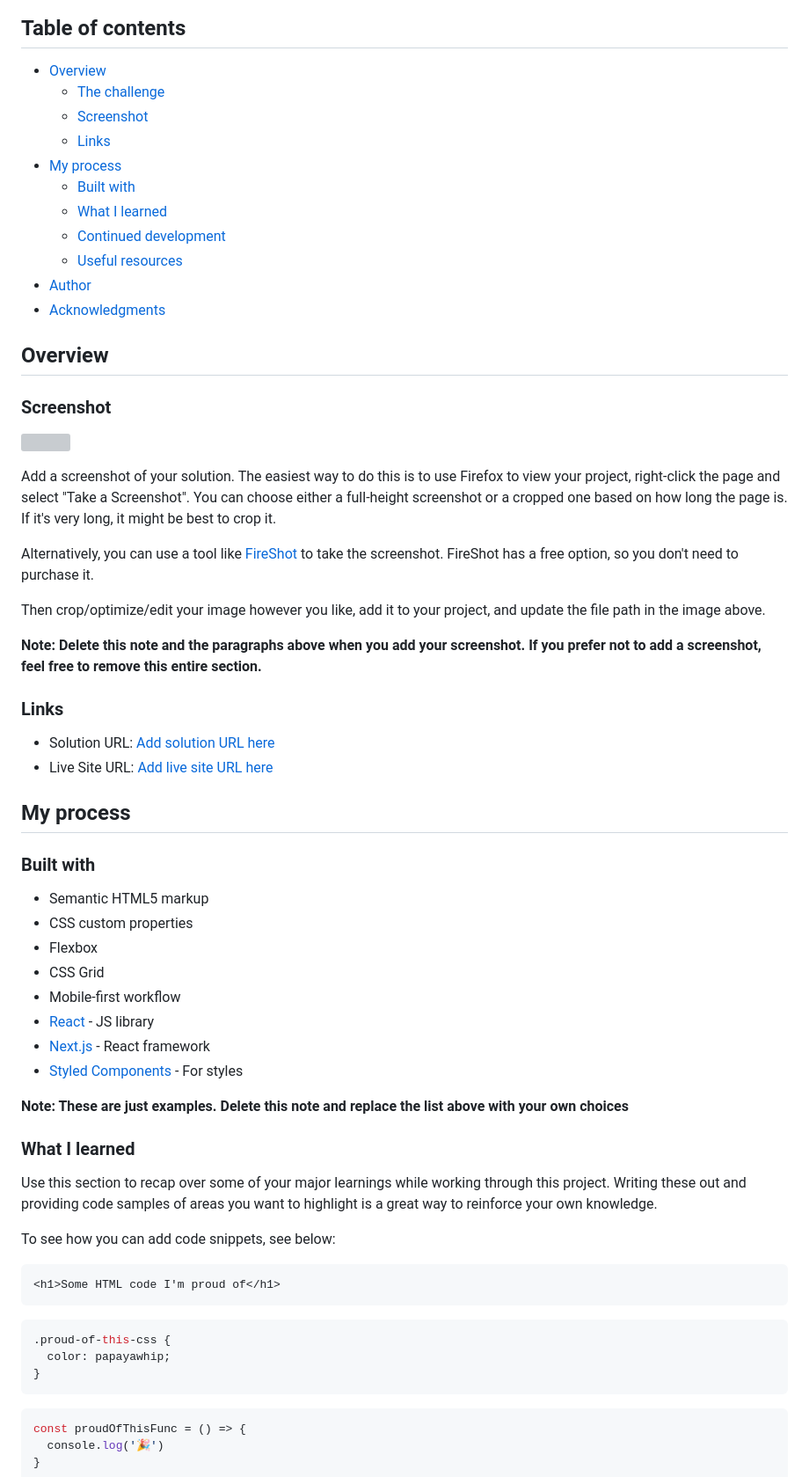
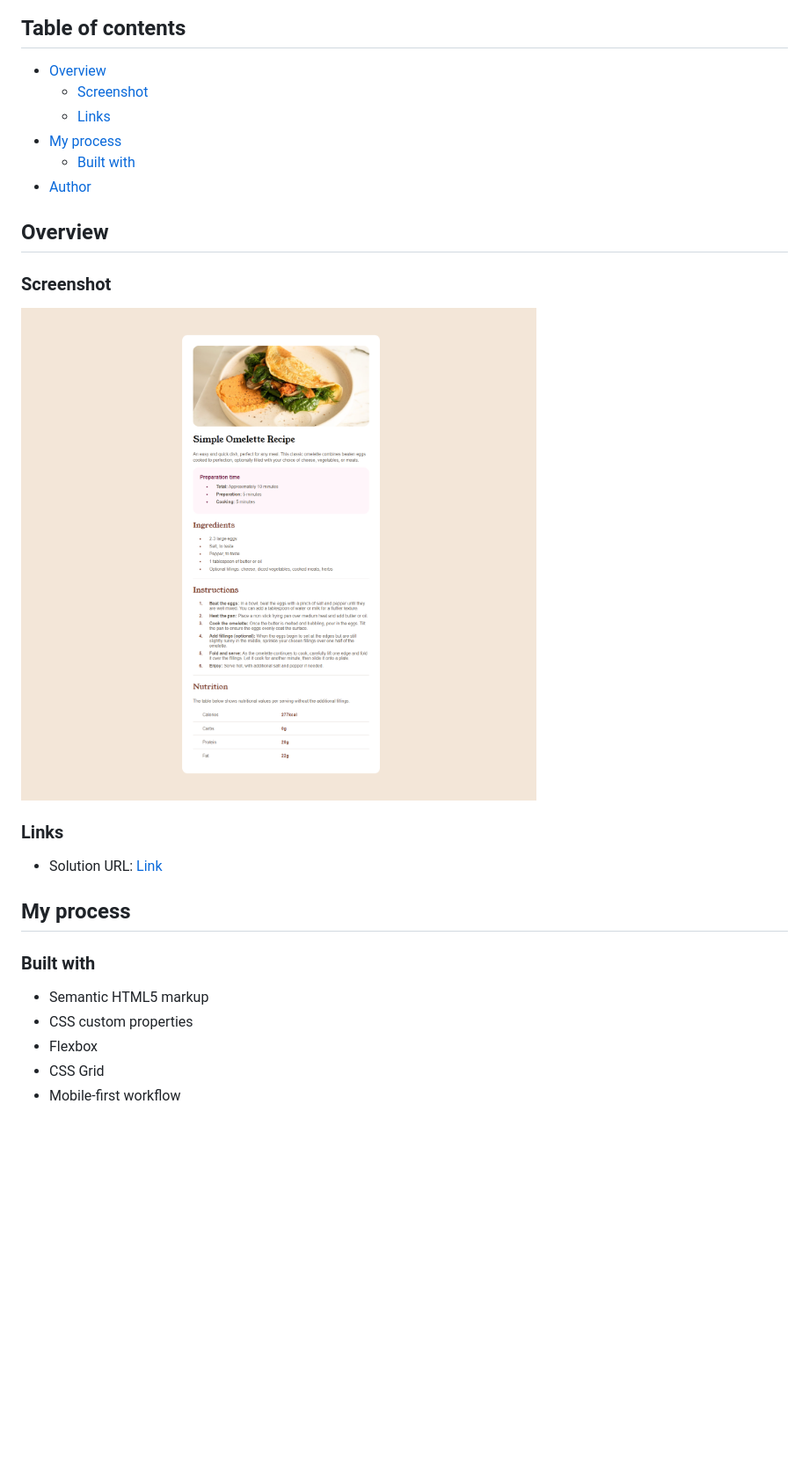
Before and after one commit to VandorpKe/recipe_page, a Markdown page: README.md, the part around the change printed below. Shown: that part at 88% size. Rendered like a GitHub page; pictures changed too: images/vandorpke.github.io_recipe_page_.png (added); blank space fills up the shorter version; grey boxes are pictures that could not be loaded.

````diff
--- a/README.md
+++ b/README.md
@@ -5,35 +5,21 @@ This is a solution to the [Recipe page challenge on Frontend Mentor](https://www
 ## Table of contents
 
 - [Overview](#overview)
-  - [The challenge](#the-challenge)
   - [Screenshot](#screenshot)
   - [Links](#links)
 - [My process](#my-process)
   - [Built with](#built-with)
-  - [What I learned](#what-i-learned)
-  - [Continued development](#continued-development)
-  - [Useful resources](#useful-resources)
 - [Author](#author)
-- [Acknowledgments](#acknowledgments)
 
 ## Overview
 
 ### Screenshot
 
-![](./screenshot.jpg)
-
-Add a screenshot of your solution. The easiest way to do this is to use Firefox to view your project, right-click the page and select "Take a Screenshot". You can choose either a full-height screenshot or a cropped one based on how long the page is. If it's very long, it might be best to crop it.
-
-Alternatively, you can use a tool like [FireShot](https://getfireshot.com/) to take the screenshot. FireShot has a free option, so you don't need to purchase it.
-
-Then crop/optimize/edit your image however you like, add it to your project, and update the file path in the image above.
-
-**Note: Delete this note and the paragraphs above when you add your screenshot. If you prefer not to add a screenshot, feel free to remove this entire section.**
+![](/images/vandorpke.github.io_recipe_page_.png)
 
 ### Links
 
-- Solution URL: [Add solution URL here](https://your-solution-url.com)
-- Live Site URL: [Add live site URL here](https://your-live-site-url.com)
+- Solution URL: [Link](https://vandorpke.github.io/recipe_page/)
 
 ## My process
 
@@ -44,29 +30,3 @@ Then crop/optimize/edit your image however you like, add it to your project, and
 - Flexbox
 - CSS Grid
 - Mobile-first workflow
-- [React](https://reactjs.org/) - JS library
-- [Next.js](https://nextjs.org/) - React framework
-- [Styled Components](https://styled-components.com/) - For styles
-
-**Note: These are just examples. Delete this note and replace the list above with your own choices**
-
-### What I learned
-
-Use this section to recap over some of your major learnings while working through this project. Writing these out and providing code samples of areas you want to highlight is a great way to reinforce your own knowledge.
-
-To see how you can add code snippets, see below:
-
-```html
-<h1>Some HTML code I'm proud of</h1>
-```
-```css
-.proud-of-this-css {
-  color: papayawhip;
-}
-```
-```js
-const proudOfThisFunc = () => {
-  console.log('🎉')
-}
-```
-
````
Also changed, not shown: other parts of README.md (+2 -27 lines).
